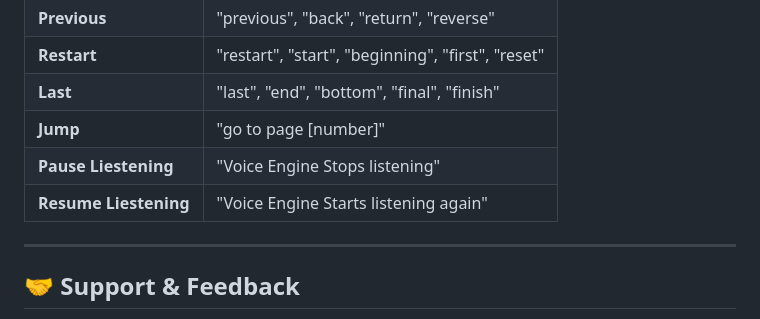
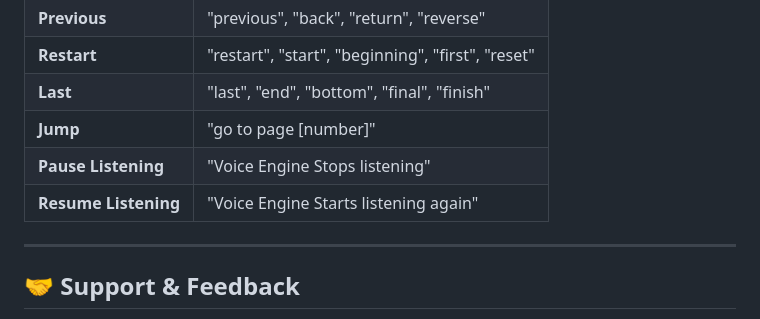
Before and after one commit to RahulChandra007/VoiceNavigator-App, a Markdown page: README.md, the part around the change. Drawn GitHub-style.

Commit message:
Fix typos in pause and resume listening commands

```diff
--- a/README.md
+++ b/README.md
@@ -59,8 +59,8 @@
 | **Restart** | "restart", "start", "beginning", "first", "reset" |
 | **Last** | "last", "end", "bottom", "final", "finish" |
 | **Jump** | "go to page [number]" |
-| **Pause Liestening** | "Voice Engine Stops listening" |
-| **Resume Liestening** | "Voice Engine Starts listening again" |
+| **Pause Listening** | "Voice Engine Stops listening" |
+| **Resume Listening** | "Voice Engine Starts listening again" |
 
 ---
 
```
